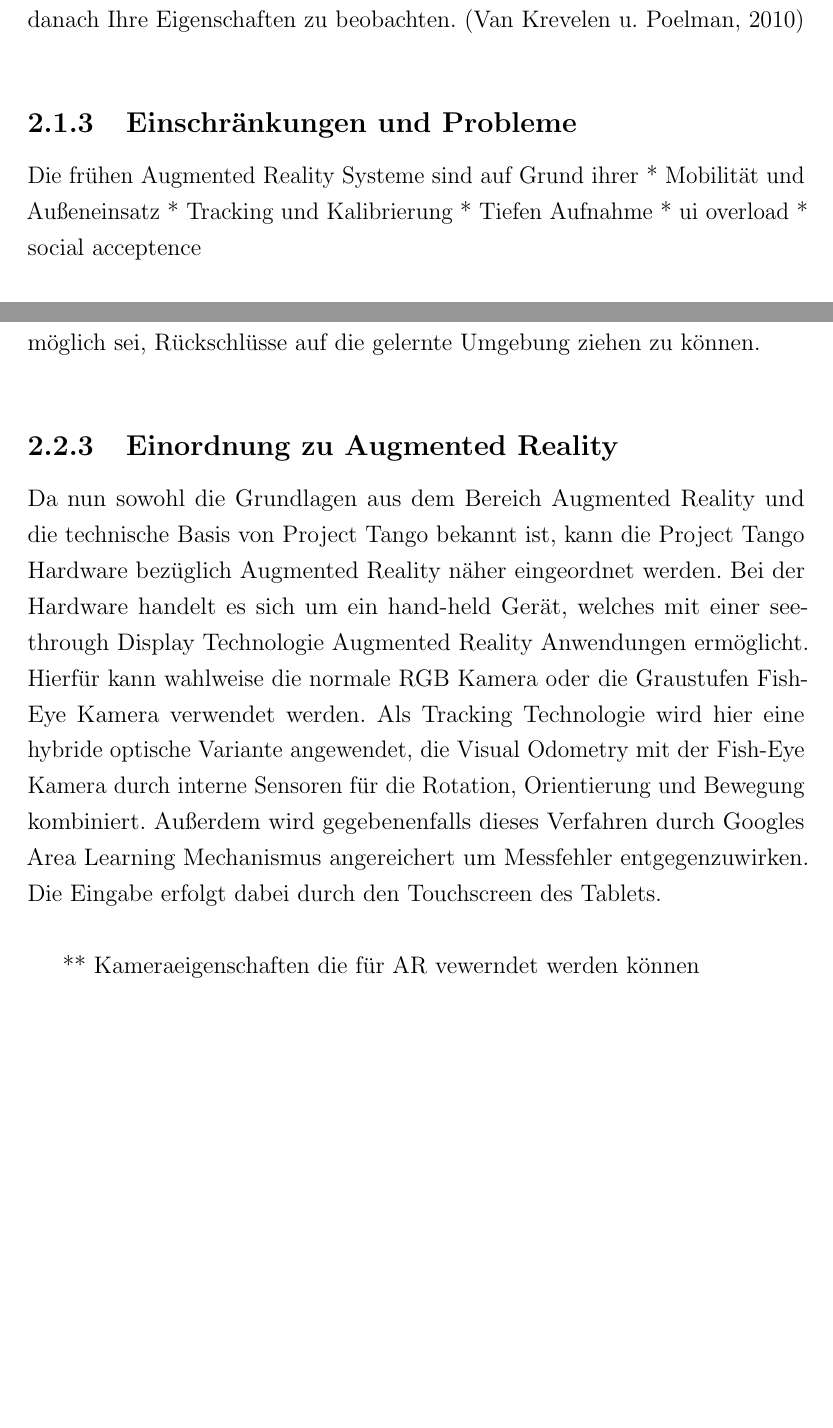
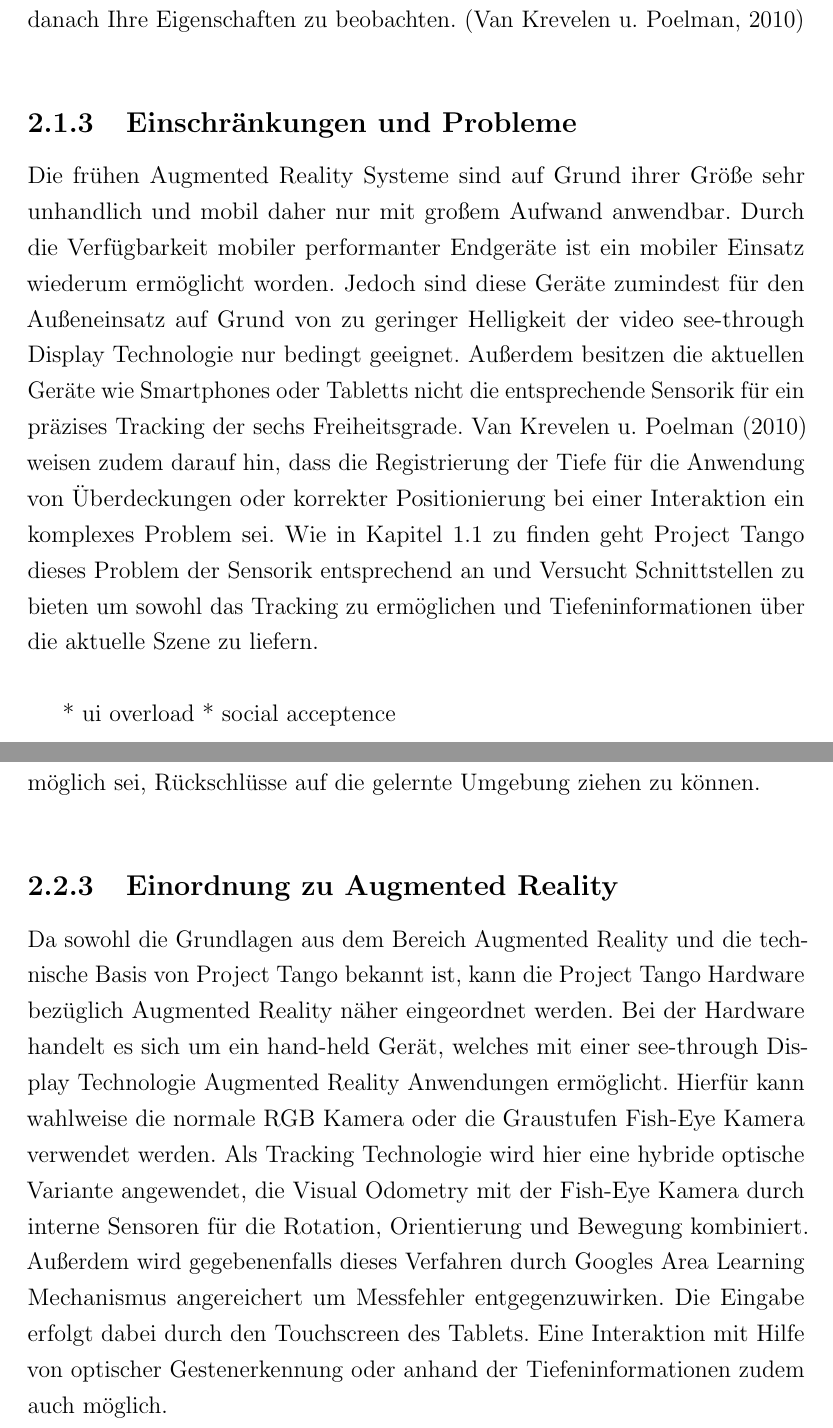
Before and after one commit to stetro/masterthesis, a LaTeX thesis (main.tex, which reads content/theory/ar.tex, content/theory/project_tango.tex): two parts of pages 14 and 19 of 30, joined at a grey line, cut so that both start at the same text, the shorter picture padded with empty space. Compiled offline with pdfLaTeX.

Commit message:
adding issues

```diff
--- a/content/theory/ar.tex
+++ b/content/theory/ar.tex
@@ -67,9 +67,8 @@ Auch in der Bildung für Schulen oder Museen werden AR Systemen eingesetzt. Zur
 
 \subsection{Einschränkungen und Probleme}
 
-Die frühen Augmented Reality Systeme sind auf Grund ihrer
-* Mobilität und Außeneinsatz
-* Tracking und Kalibrierung
-* Tiefen Aufnahme
+Die frühen Augmented Reality Systeme sind auf Grund ihrer Größe sehr unhandlich und mobil daher nur mit großem Aufwand anwendbar. Durch die Verfügbarkeit mobiler performanter Endgeräte ist ein mobiler Einsatz wiederum ermöglicht worden. Jedoch sind diese Geräte zumindest für den Außeneinsatz auf Grund von zu geringer Helligkeit der video see-through Display Technologie nur bedingt geeignet. Außerdem besitzen die aktuellen Geräte wie Smartphones oder Tabletts nicht die entsprechende Sensorik für ein präzises Tracking der sechs Freiheitsgrade. \citet{van2010survey} weisen zudem darauf hin, dass die Registrierung der Tiefe für die Anwendung von Überdeckungen oder korrekter Positionierung bei einer Interaktion ein komplexes Problem sei. Wie in Kapitel \ref{sec:project_tango} zu finden geht Project Tango dieses Problem der Sensorik entsprechend an und Versucht Schnittstellen zu bieten um sowohl das Tracking zu ermöglichen und Tiefeninformationen über die aktuelle Szene zu liefern. \\
+
+
 * ui overload
 * social acceptence
--- a/content/theory/project_tango.tex
+++ b/content/theory/project_tango.tex
@@ -63,6 +63,4 @@ Auch bei diesem Prozess werden die genauen Details nicht näher erläutert und e
 
 \subsection{Einordnung zu Augmented Reality}
 
-Da nun sowohl die Grundlagen aus dem Bereich Augmented Reality und die technische Basis von Project Tango bekannt ist, kann die Project Tango Hardware bezüglich Augmented Reality näher eingeordnet werden. Bei der Hardware handelt es sich um ein hand-held Gerät, welches mit einer see-through Display Technologie Augmented Reality Anwendungen ermöglicht. Hierfür kann wahlweise die normale RGB Kamera oder die Graustufen Fish-Eye Kamera verwendet werden. Als Tracking Technologie wird hier eine hybride optische Variante angewendet, die Visual Odometry mit der Fish-Eye Kamera durch interne Sensoren für die Rotation, Orientierung und Bewegung kombiniert. Außerdem wird gegebenenfalls dieses Verfahren durch Googles Area Learning Mechanismus angereichert um Messfehler entgegenzuwirken. Die Eingabe erfolgt dabei durch den Touchscreen des Tablets. \\
-
-** Kameraeigenschaften die für AR vewerndet werden können
+Da sowohl die Grundlagen aus dem Bereich Augmented Reality und die technische Basis von Project Tango bekannt ist, kann die Project Tango Hardware bezüglich Augmented Reality näher eingeordnet werden. Bei der Hardware handelt es sich um ein hand-held Gerät, welches mit einer see-through Display Technologie Augmented Reality Anwendungen ermöglicht. Hierfür kann wahlweise die normale RGB Kamera oder die Graustufen Fish-Eye Kamera verwendet werden. Als Tracking Technologie wird hier eine hybride optische Variante angewendet, die Visual Odometry mit der Fish-Eye Kamera durch interne Sensoren für die Rotation, Orientierung und Bewegung kombiniert. Außerdem wird gegebenenfalls dieses Verfahren durch Googles Area Learning Mechanismus angereichert um Messfehler entgegenzuwirken. Die Eingabe erfolgt dabei durch den Touchscreen des Tablets. Eine Interaktion mit Hilfe von optischer Gestenerkennung oder anhand der Tiefeninformationen zudem auch möglich. \\
```
Also changed, not shown: content/optimization/polygon_reconstruction.tex (+2 -0 lines).
